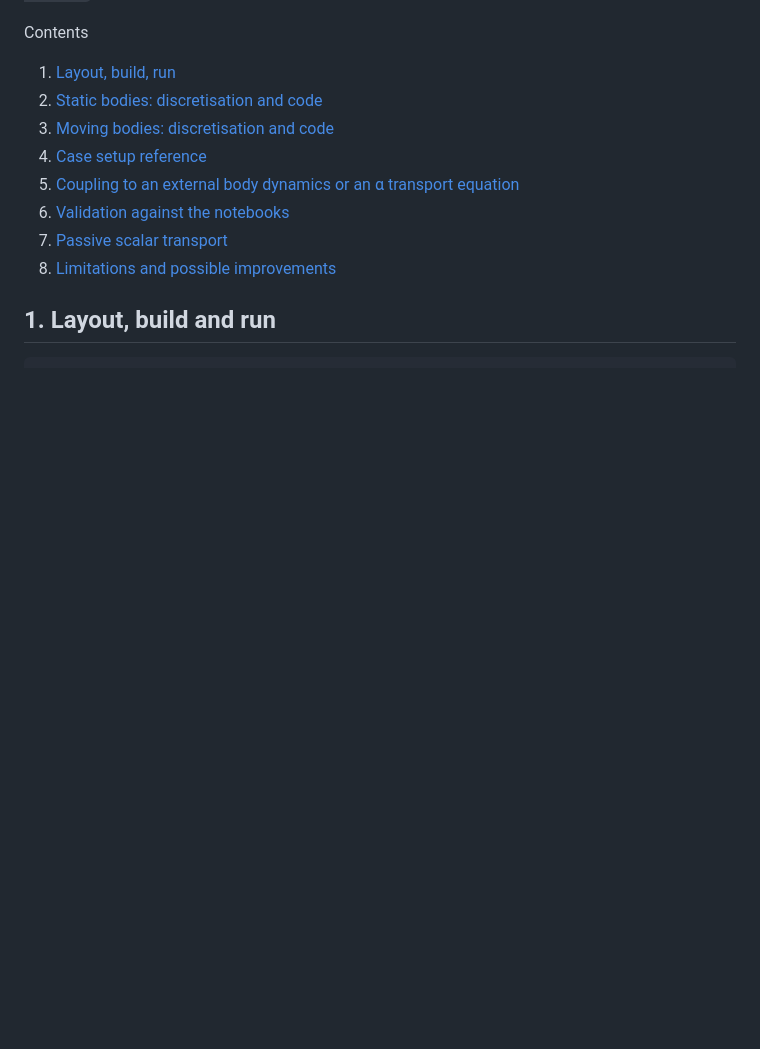
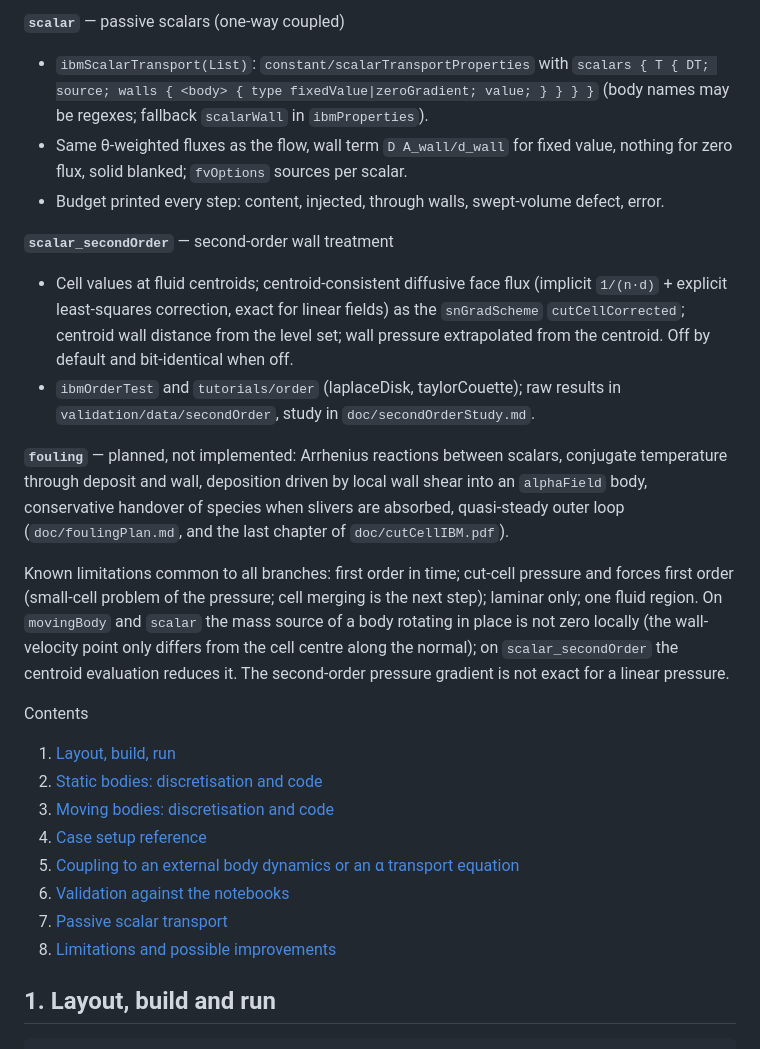
Before and after one commit to davecats/cutCellIBM, a Markdown page: README.md, the part around one of its changes. Drawn GitHub-style; blank space fills up the shorter version.

Commit message:
README: summary of the branches and their features
Co-Authored-By: Claude Opus 5.5 <noreply@anthropic.com>
Claude-Session: https://claude.ai/code/session_015RDCGhLjssV21QpDg7kQrE

```diff
--- a/README.md
+++ b/README.md
@@ -16,3 +59,30 @@ condition.
+**`scalar`** — passive scalars (one-way coupled)
+- `ibmScalarTransport(List)`: `constant/scalarTransportProperties` with
+  `scalars { T { DT; source; walls { <body> { type fixedValue|zeroGradient; value; } } } }`
+  (body names may be regexes; fallback `scalarWall` in `ibmProperties`).
+- Same θ-weighted fluxes as the flow, wall term `D A_wall/d_wall` for fixed value, nothing for
+  zero flux, solid blanked; `fvOptions` sources per scalar.
+- Budget printed every step: content, injected, through walls, swept-volume defect, error.
+
+**`scalar_secondOrder`** — second-order wall treatment
+- Cell values at fluid centroids; centroid-consistent diffusive face flux (implicit
+  `1/(n·d)` + explicit least-squares correction, exact for linear fields) as the `snGradScheme`
+  `cutCellCorrected`; centroid wall distance from the level set; wall pressure extrapolated
+  from the centroid. Off by default and bit-identical when off.
+- `ibmOrderTest` and `tutorials/order` (laplaceDisk, taylorCouette); raw results in
+  `validation/data/secondOrder`, study in `doc/secondOrderStudy.md`.
+
+**`fouling`** — planned, not implemented: Arrhenius reactions between scalars, conjugate
+temperature through deposit and wall, deposition driven by local wall shear into an
+`alphaField` body, conservative handover of species when slivers are absorbed, quasi-steady
+outer loop (`doc/foulingPlan.md`, and the last chapter of `doc/cutCellIBM.pdf`).
+
+Known limitations common to all branches: first order in time; cut-cell pressure and forces
+first order (small-cell problem of the pressure; cell merging is the next step); laminar only;
+one fluid region. On `movingBody` and `scalar` the mass source of a body rotating in place is
+not zero locally (the wall-velocity point only differs from the cell centre along the normal);
+on `scalar_secondOrder` the centroid evaluation reduces it. The second-order pressure gradient
+is not exact for a linear pressure.
 
 Contents
 
```
Also changed, not shown: other parts of README.md (+43 -0 lines).
